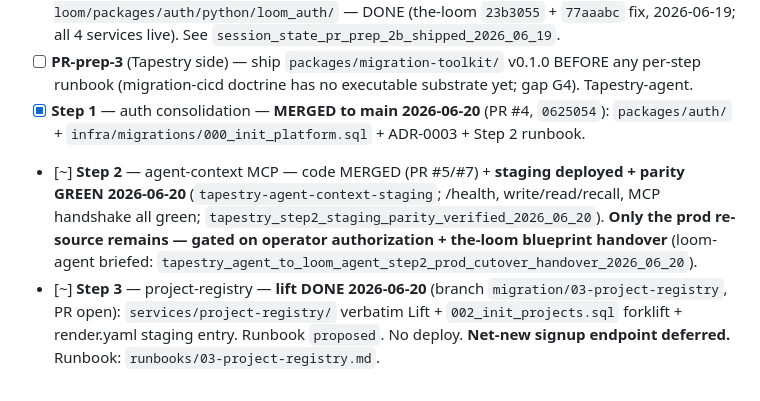
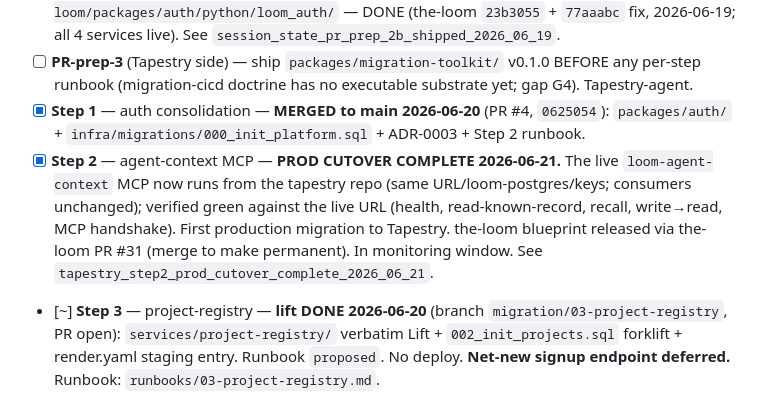
Before and after one commit to Lizo-RoadTown/tapestry, a Markdown page: MASTER_CHECKLIST.md, the part around the change. GitHub-like rendering.

Commit message:
docs(step2): prod cutover COMPLETE — loom-memory MCP now runs on Tapestry
The live loom-agent-context re-sourced to the tapestry repo (same
URL/loom-postgres/keys; consumers unchanged). Verified green against the live
URL (health, read-known-record, recall, write->read, MCP handshake; real data
intact). First production migration to Tapestry. the-loom blueprint released
via the-loom PR #31 (merge to make permanent). Runbook -> prod-deployed;
checklist Step 2 done. See tapestry_step2_prod_cutover_complete_2026_06_21.

Co-Authored-By: Claude Opus 4.8 <noreply@anthropic.com>

```diff
--- a/MASTER_CHECKLIST.md
+++ b/MASTER_CHECKLIST.md
@@ -102,7 +102,7 @@ Per `tapestry/docs/proposals/2026-06-13-v1-scope-and-roadmap.md` §5 (sequenced
 - [x] **PR-prep-2b** (the-loom side) — extract `auth_bridge.py` into ONE canonical `the-loom/packages/auth/python/loom_auth/` — DONE (the-loom `23b3055` + `77aaabc` fix, 2026-06-19; all 4 services live). See `session_state_pr_prep_2b_shipped_2026_06_19`.
 - [ ] **PR-prep-3** (Tapestry side) — ship `packages/migration-toolkit/` v0.1.0 BEFORE any per-step runbook (migration-cicd doctrine has no executable substrate yet; gap G4). Tapestry-agent.
 - [x] **Step 1** — auth consolidation — **MERGED to main 2026-06-20** (PR #4, `0625054`): `packages/auth/` + `infra/migrations/000_init_platform.sql` + ADR-0003 + Step 2 runbook.
-- [~] **Step 2** — agent-context MCP — code MERGED (PR #5/#7) + **staging deployed + parity GREEN 2026-06-20** (`tapestry-agent-context-staging`; /health, write/read/recall, MCP handshake all green; `tapestry_step2_staging_parity_verified_2026_06_20`). **Only the prod re-source remains — gated on operator authorization + the-loom blueprint handover** (loom-agent briefed: `tapestry_agent_to_loom_agent_step2_prod_cutover_handover_2026_06_20`).
+- [x] **Step 2** — agent-context MCP — **PROD CUTOVER COMPLETE 2026-06-21.** The live `loom-agent-context` MCP now runs from the tapestry repo (same URL/loom-postgres/keys; consumers unchanged); verified green against the live URL (health, read-known-record, recall, write→read, MCP handshake). First production migration to Tapestry. the-loom blueprint released via the-loom PR #31 (merge to make permanent). In monitoring window. See `tapestry_step2_prod_cutover_complete_2026_06_21`.
 - [~] **Step 3** — project-registry — **lift DONE 2026-06-20** (branch `migration/03-project-registry`, PR open): `services/project-registry/` verbatim Lift + `002_init_projects.sql` forklift + render.yaml staging entry. Runbook `proposed`. No deploy. **Net-new signup endpoint deferred.** Runbook: `runbooks/03-project-registry.md`.
 - [ ] **Step 4** — engine lift (skill-compiler + skill-making receiver)
 - [ ] **Step 5** — templates + CLI lift
```
Also changed, not shown: 1 other file.
